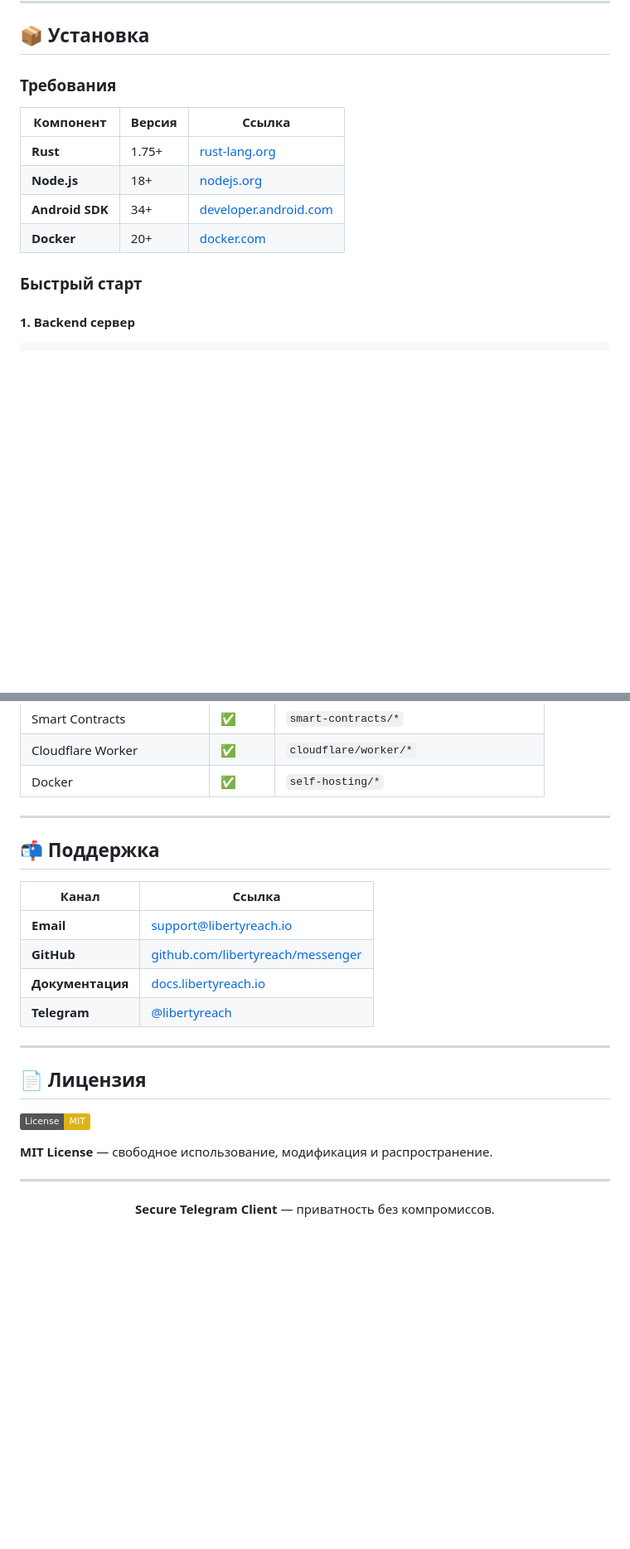
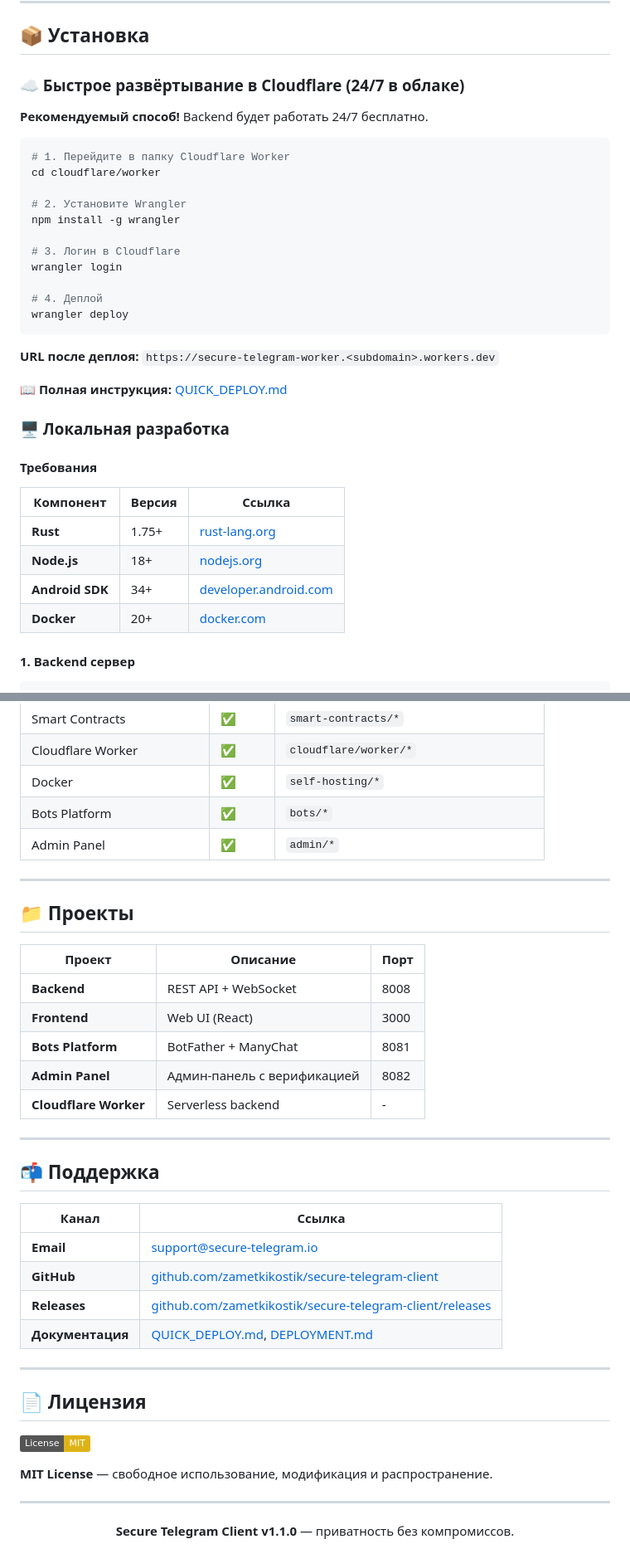
Before and after one commit to zametkikostik/secure-telegram-client, a Markdown page: README.md, 2 parts joined by grey strips. Shown at 83% size. Rendered like a GitHub page; badges without logos; blank space fills up the shorter version.

Commit message:
docs: Update README with v1.1.0 release info
UPDATES:
- Added v1.1.0 release badge and info
- Added Releases & Tags section
- Added Cloudflare deployment instructions (24/7 free hosting)
- Added projects table with ports
- Updated support links
- Updated footer with new links

RELEASES:
- v1.1.0: Admin Panel + Bots Platform + 100% compatibility
- v1.0.0: First stable release

Co-authored-by: Qwen-Coder <qwen-coder@alibabacloud.com>

````diff
--- a/README.md
+++ b/README.md
@@ -361,7 +391,31 @@ secure-telegram-client/
 
 ## 📦 Установка
 
-### Требования
+### ☁️ Быстрое развёртывание в Cloudflare (24/7 в облаке)
+
+**Рекомендуемый способ!** Backend будет работать 24/7 бесплатно.
+
+```bash
+# 1. Перейдите в папку Cloudflare Worker
+cd cloudflare/worker
+
+# 2. Установите Wrangler
+npm install -g wrangler
+
+# 3. Логин в Cloudflare
+wrangler login
+
+# 4. Деплой
+wrangler deploy
+```
+
+**URL после деплоя:** `https://secure-telegram-worker.<subdomain>.workers.dev`
+
+📖 **Полная инструкция:** [QUICK_DEPLOY.md](QUICK_DEPLOY.md)
+
+### 🖥️ Локальная разработка
+
+#### Требования
 
 | Компонент | Версия | Ссылка |
 |-----------|--------|--------|
@@ -369,8 +423,6 @@ secure-telegram-client/
 | **Node.js** | 18+ | [nodejs.org](https://nodejs.org) |
 | **Android SDK** | 34+ | [developer.android.com](https://developer.android.com) |
 | **Docker** | 20+ | [docker.com](https://www.docker.com) |
-
-### Быстрый старт
 
 #### 1. Backend сервер
 
@@ -639,6 +691,20 @@ LIBERTY_UPLOAD_KEY_PASSWORD=ваш-пароль
 | Smart Contracts | ✅ | `smart-contracts/*` |
 | Cloudflare Worker | ✅ | `cloudflare/worker/*` |
 | Docker | ✅ | `self-hosting/*` |
+| Bots Platform | ✅ | `bots/*` |
+| Admin Panel | ✅ | `admin/*` |
+
+---
+
+## 📁 Проекты
+
+| Проект | Описание | Порт |
+|--------|----------|------|
+| **Backend** | REST API + WebSocket | 8008 |
+| **Frontend** | Web UI (React) | 3000 |
+| **Bots Platform** | BotFather + ManyChat | 8081 |
+| **Admin Panel** | Админ-панель с верификацией | 8082 |
+| **Cloudflare Worker** | Serverless backend | - |
 
 ---
 
@@ -646,10 +712,10 @@ LIBERTY_UPLOAD_KEY_PASSWORD=ваш-пароль
 
 | Канал | Ссылка |
 |-------|--------|
-| **Email** | support@libertyreach.io |
-| **GitHub** | [github.com/libertyreach/messenger](https://github.com/libertyreach/messenger) |
-| **Документация** | [docs.libertyreach.io](https://docs.libertyreach.io) |
-| **Telegram** | [@libertyreach](https://t.me/libertyreach) |
+| **Email** | support@secure-telegram.io |
+| **GitHub** | [github.com/zametkikostik/secure-telegram-client](https://github.com/zametkikostik/secure-telegram-client) |
+| **Releases** | [github.com/zametkikostik/secure-telegram-client/releases](https://github.com/zametkikostik/secure-telegram-client/releases) |
+| **Документация** | [QUICK_DEPLOY.md](QUICK_DEPLOY.md), [DEPLOYMENT.md](DEPLOYMENT.md) |
 
 ---
 
@@ -663,5 +729,5 @@ LIBERTY_UPLOAD_KEY_PASSWORD=ваш-пароль
 
 <div align="center">
 
-**Secure Telegram Client** — приватность без компромиссов.
+**Secure Telegram Client v1.1.0** — приватность без компромиссов.
 
````
Also changed, not shown: other parts of README.md (+32 -2 lines).
